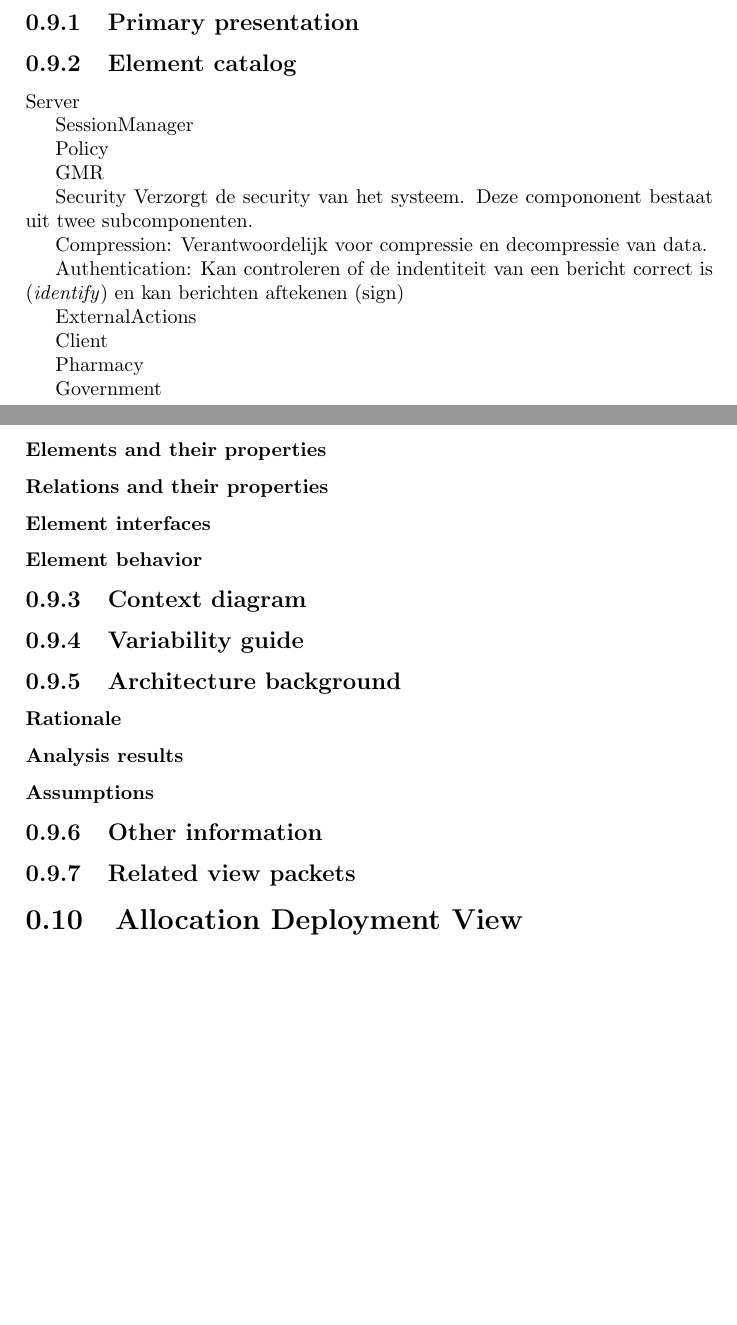
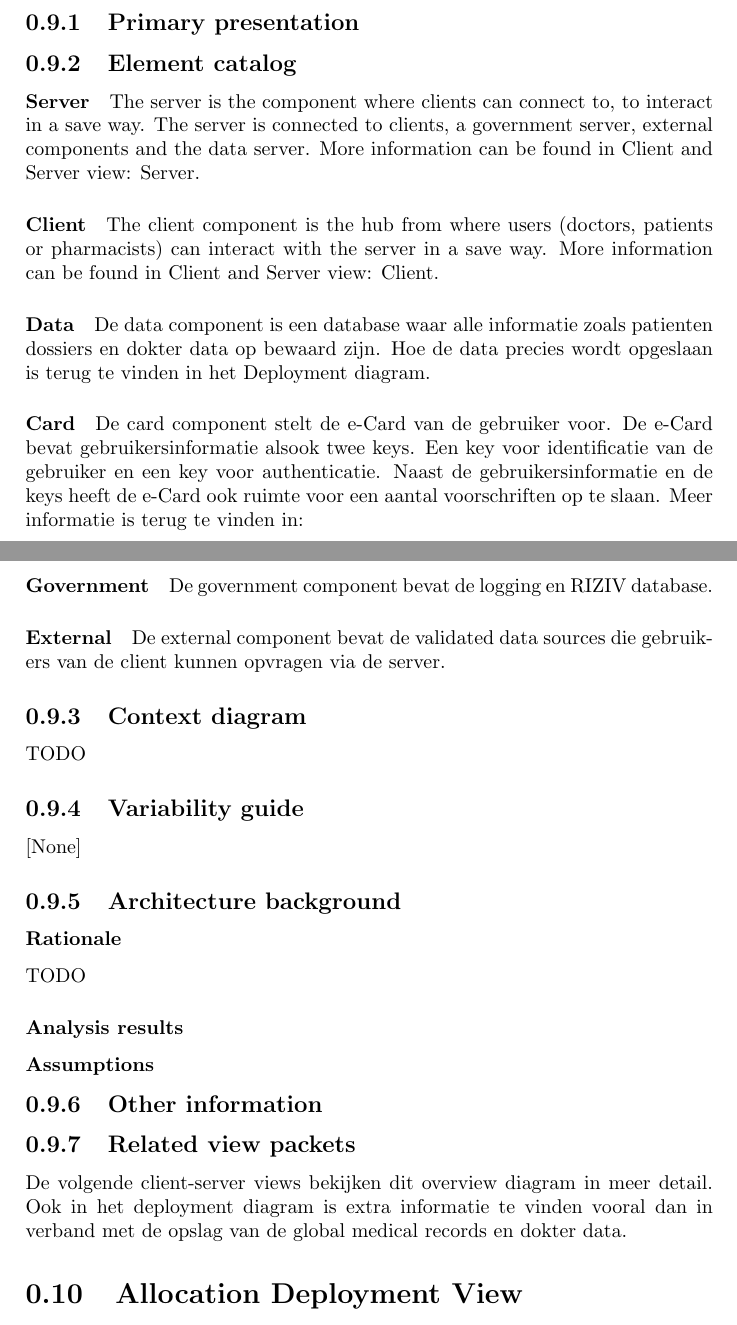
Before and after one commit to tcoopman/ehealth-flanders, a LaTeX document (docs/project.tex): two parts of pages 6 and 7 of 8, joined at a grey line, cut so that both start at the same text, the shorter picture padded with empty space. Compiled offline with pdfLaTeX.

Commit message:
some text about client server

```diff
--- a/docs/project.tex
+++ b/docs/project.tex
@@ -79,56 +79,54 @@
 
 \section{C\&C Client and Server View}
 
+%OVERVIEW
+
 \subsection{Primary presentation}
 
 %TODO add figure
 
+
+
 \subsection{Element catalog}
 
-Server
+\paragraph{Server}
+The server is the component where clients can connect to, to interact in a save way.  The server is connected to clients, a government server, external components and the data server.  More information can be found in Client and Server view: Server.
+%TODO location
 
-SessionManager
+\paragraph{Client}
+The client component is the hub from where users (doctors, patients or pharmacists) can interact with the server in a save way.  More information can be found in Client and Server view: Client.
+%TODO location
 
-Policy
+\paragraph{Data}
+De data component is een database waar alle informatie zoals patienten dossiers en dokter data op bewaard zijn.  Hoe de data precies wordt opgeslaan is terug te vinden in het Deployment diagram.
+%TODO location
 
-GMR
+\paragraph{Card}
+De card component stelt de e-Card van de gebruiker voor.  De e-Card bevat gebruikersinformatie alsook twee keys.  Een key voor identificatie van de gebruiker en een key voor authenticatie.  Naast de gebruikersinformatie en de keys heeft de e-Card ook ruimte voor een aantal voorschriften op te slaan.  Meer informatie is terug te vinden in:
+%TODO location
 
-Security
-Verzorgt de security van het systeem.  Deze compononent bestaat uit twee subcomponenten.
+\paragraph{Government}
+De government component bevat de logging en RIZIV database.
 
-Compression:
-Verantwoordelijk voor compressie en decompressie van data.
+\paragraph{External}
+De external component bevat de validated data sources die gebruikers van de client kunnen opvragen via de server.
 
-Authentication:
-Kan controleren of de indentiteit van een bericht correct is (\textit{identify}) en kan berichten aftekenen (sign)
-
-ExternalActions
-
-Client
+%TODO government en external => context diagram?
 
 
-
-Pharmacy
-
-Government
-
-
-
-\subsubsection{Elements and their properties}
-
-\subsubsection{Relations and their properties}
-
-\subsubsection{Element interfaces}
-
-\subsubsection{Element behavior}
-
 \subsection{Context diagram}
+TODO
+%TODO
 
 \subsection{Variability guide}
+[None]
 
 \subsection{Architecture background}
+%TODO
 
 \subsubsection{Rationale}
+TODO
+%TODO
 
 \subsubsection{Analysis results}
 
@@ -137,6 +135,7 @@ Government
 \subsection{Other information}
 
 \subsection{Related view packets}
+De volgende client-server views bekijken dit overview diagram in meer detail.  Ook in het deployment diagram is extra informatie te vinden vooral dan in verband met de opslag van de global medical records en dokter data.
 
 
 
```
Also changed, not shown: docs/project.pdf (added).
